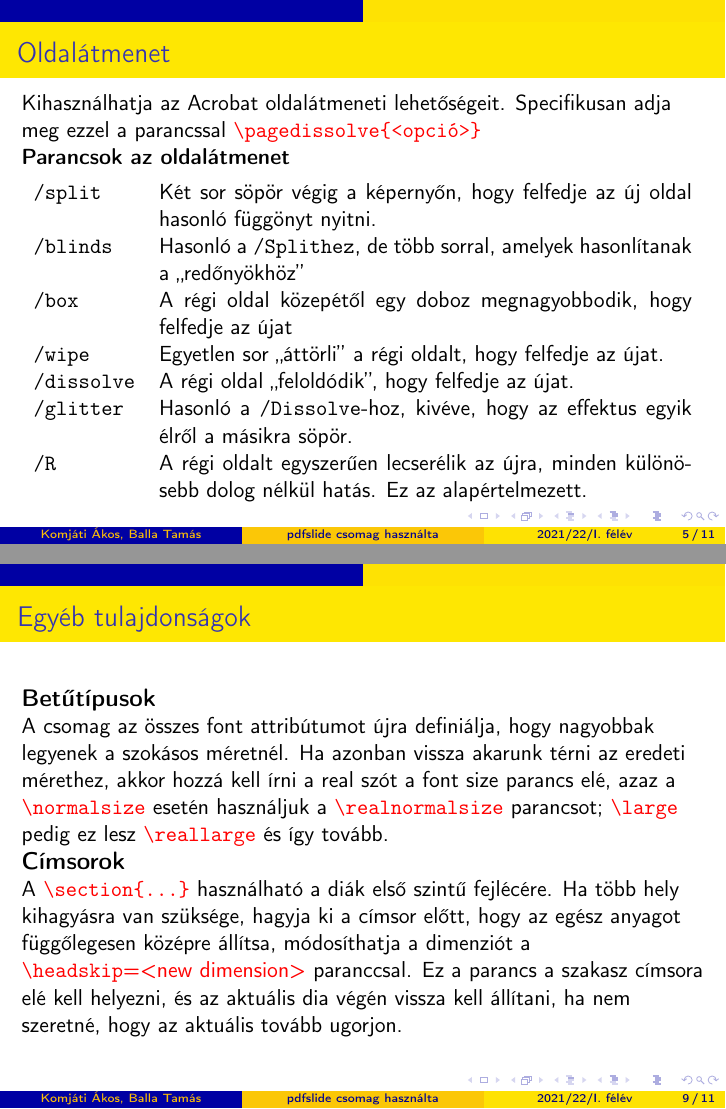
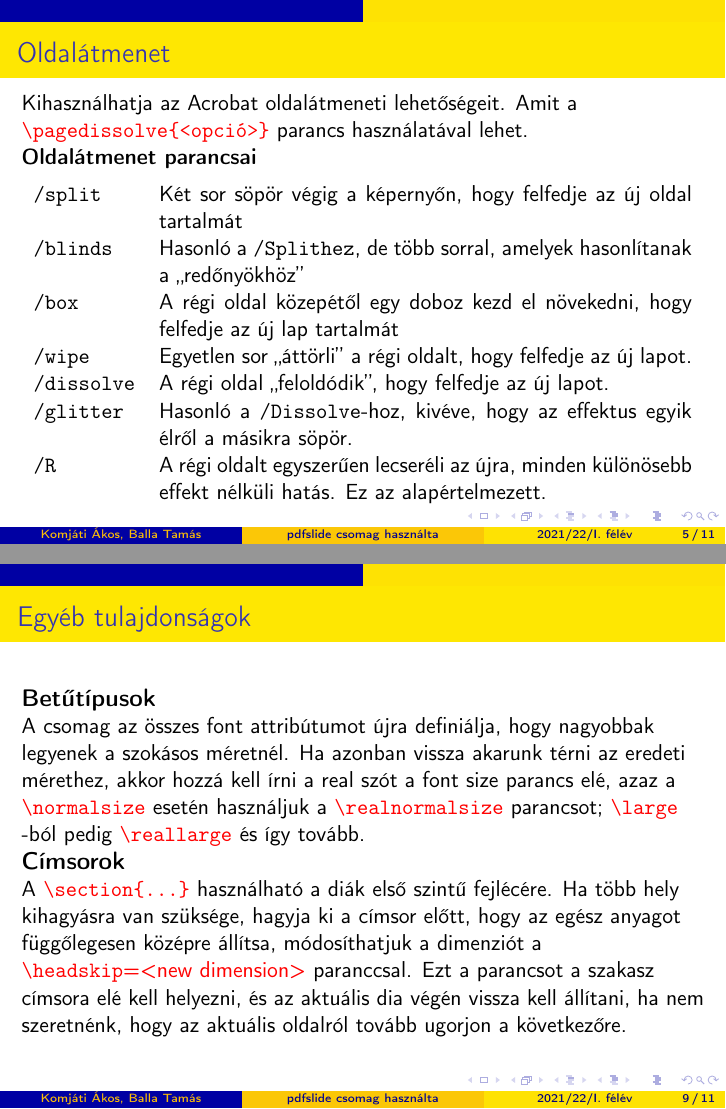
Before and after one commit to AVVD94/TeXPrezentacio, LaTeX slides (texbead.tex): pages 11 and 21 of 23, joined at a grey line. Compiled offline with pdfLaTeX.

Commit message:
Update texbead.tex

```diff
--- a/texbead.tex
+++ b/texbead.tex
@@ -48,23 +48,22 @@ Diát \color{red}{\verb|\section{Name}|} \color{black} paranccsal hozhatunk lét
 
 \begin{frame}[fragile]{Oldalátmenet}
 Kihasználhatja az Acrobat oldalátmeneti lehetőségeit.
-Specifikusan adja meg ezzel a parancssal
-\color{red}\verb|\pagedissolve{<opció>}| \color{black} \\
-\textbf{Parancsok az oldalátmenet} \\
+Amit a \color{red}\verb|\pagedissolve{<opció>}| \color{black}  parancs használatával lehet.\\
+\textbf{Oldalátmenet parancsai} \\
 \begin{table}[h]
 \begin{tabularx}{\textwidth}{l X}
-\verb|/split| & Két sor söpör végig a képernyőn, hogy felfedje az új oldal hasonló függönyt nyitni. \\
+\verb|/split| & Két sor söpör végig a képernyőn, hogy felfedje az új oldal tartalmát \\
 \verb|/blinds| & Hasonló a \verb|/Splithez|, de több sorral, amelyek hasonlítanak a „redőnyökhöz” \\
 
-\verb|/box|& A régi oldal közepétől egy doboz megnagyobbodik, hogy felfedje az újat \\
+\verb|/box|& A régi oldal közepétől egy doboz kezd el növekedni, hogy felfedje az új lap tartalmát \\
 
-\verb|/wipe|& Egyetlen sor „áttörli” a régi oldalt, hogy felfedje az újat. \\
+\verb|/wipe|& Egyetlen sor „áttörli” a régi oldalt, hogy felfedje az új lapot. \\
 
-\verb|/dissolve|& A régi oldal „feloldódik”, hogy felfedje az újat. \\
+\verb|/dissolve|& A régi oldal „feloldódik”, hogy felfedje az új lapot. \\
 
  \verb|/glitter|& Hasonló a \verb|/Dissolve|-hoz, kivéve, hogy az effektus egyik élről a másikra söpör. \\
 
-\verb|/R|&  A régi oldalt egyszerűen lecserélik az újra, minden különösebb dolog nélkül hatás. Ez az alapértelmezett. \\
+\verb|/R|&  A régi oldalt egyszerűen lecseréli az újra, minden különösebb effekt nélküli hatás. Ez az alapértelmezett. \\
 
 
 \end{tabularx}
@@ -108,11 +107,11 @@ határ.
 \large \textbf{Betűtípusok} \\
 \normalsize
 A csomag az összes font attribútumot újra definiálja, hogy nagyobbak legyenek a szokásos méretnél.
-Ha azonban vissza akarunk térni az eredeti mérethez, akkor hozzá kell írni a real szót a font size parancs elé, azaz a \color{red}\verb|\normalsize| \color{black}esetén használjuk a \color{red}\verb|\realnormalsize| \color{black}parancsot; \color{red}\verb|\large| \color{black}pedig ez lesz \color{red}\verb|\reallarge| \color{black}és így tovább.
+Ha azonban vissza akarunk térni az eredeti mérethez, akkor hozzá kell írni a real szót a font size parancs elé, azaz a \color{red}\verb|\normalsize| \color{black}esetén használjuk a \color{red}\verb|\realnormalsize| \color{black}parancsot; \color{red}\verb|\large| \color{black}-ból pedig \color{red}\verb|\reallarge| \color{black}és így tovább.
 
 \large \textbf{Címsorok} \\
 \normalsize
-A \color{red}\verb|\section{...}| \color{black}használható a diák első szintű fejlécére. Ha több hely kihagyásra van szüksége, hagyja ki a címsor előtt, hogy az egész anyagot függőlegesen középre állítsa, módosíthatja a dimenziót a \color{red}\verb|\headskip|={<new dimension>} \color{black} paranccsal. Ez a parancs a szakasz címsora elé kell helyezni, és az aktuális dia végén vissza kell állítani, ha nem szeretné, hogy az aktuális tovább ugorjon.
+A \color{red}\verb|\section{...}| \color{black}használható a diák első szintű fejlécére. Ha több hely kihagyásra van szüksége, hagyja ki a címsor előtt, hogy az egész anyagot függőlegesen középre állítsa, módosíthatjuk a dimenziót a \color{red}\verb|\headskip|={<new dimension>} \color{black} paranccsal. Ezt a parancsot a szakasz címsora elé kell helyezni, és az aktuális dia végén vissza kell állítani, ha nem szeretnénk, hogy az aktuális oldalról tovább ugorjon a következőre.
 
 
 \end{frame}
```
Also changed, not shown: texbead.tex (6 more changed lines).
